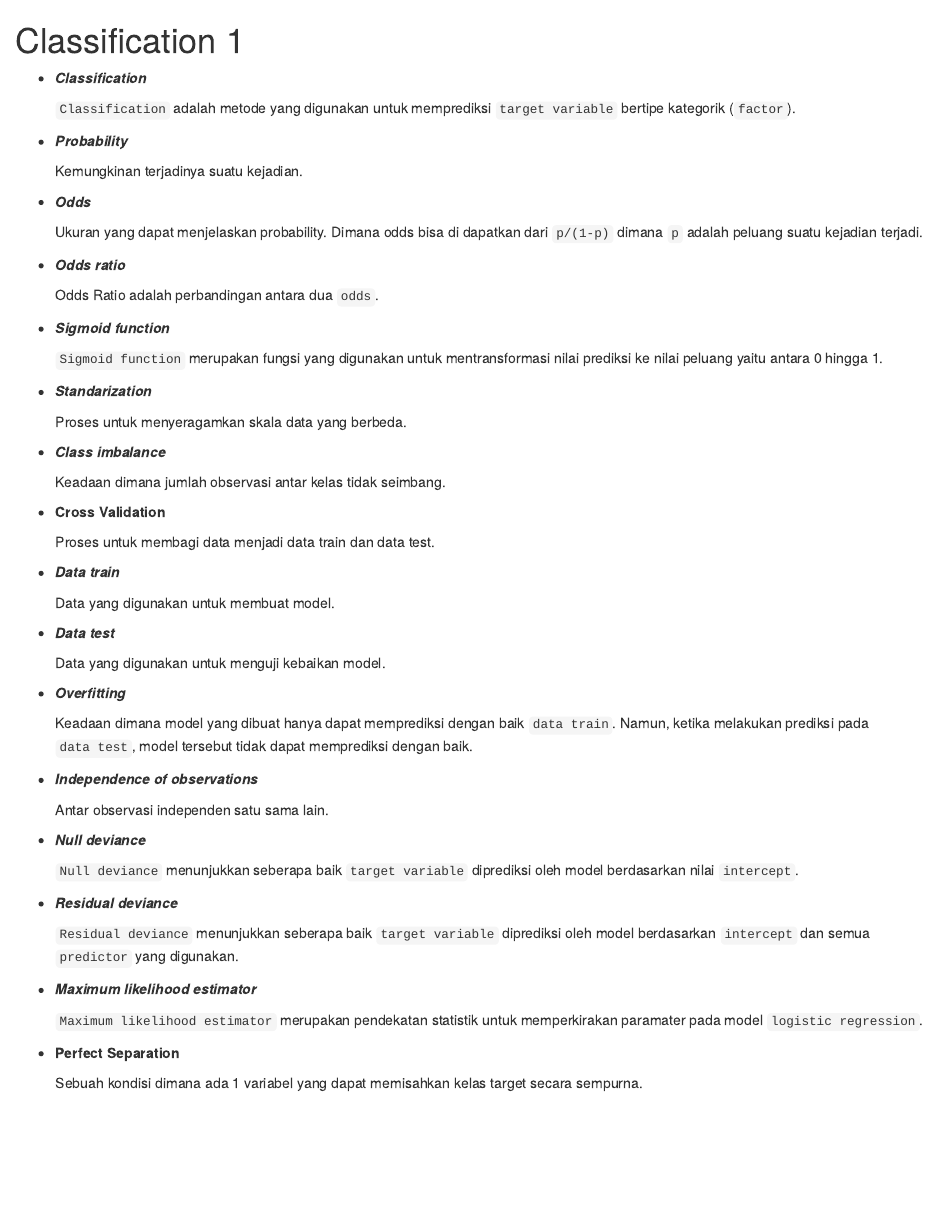
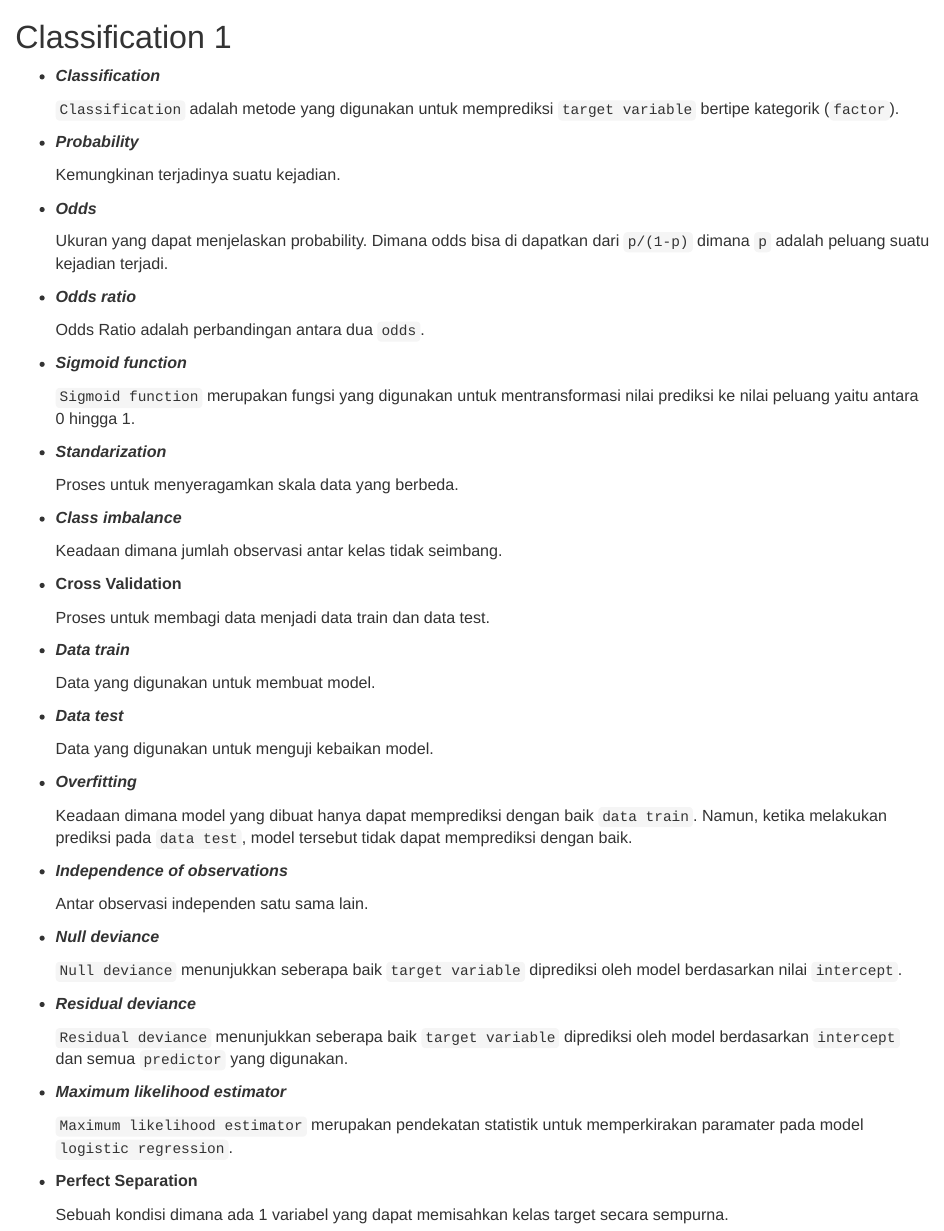
Before and after one commit to ajengprstw/glossary, an R Markdown document (glossary C1/glossary C1.Rmd): the page in a window 1100 px wide, from its top. Rendered offline with R 4.5, knitr and Pandoc, with nearby package versions; both versions are drawn in the output format of the newer one.

Commit message:
update 14 Feb 2020

````diff
--- a/glossary C1/glossary C1.Rmd
+++ b/glossary C1/glossary C1.Rmd
@@ -1,19 +1,13 @@
 ---
 output:
-  pdf_document:
-    keep_tex: true
+  html_document:
+    css: style.css
+  pdf_document: default
 ---
 
 ```{r setup, include=FALSE}
 knitr::opts_chunk$set(echo = TRUE)
 ```
-
-<!-- <style> -->
-<!-- { -->
-<!--   font-family: sans-serif; -->
-<!--   text-align: justify; -->
-<!-- } -->
-<!-- </style> -->
 
 # Classification 1
 
--- /dev/null
+++ b/glossary RM/style.css
@@ -0,0 +1,9 @@
+/* Whole document: */
+body{
+  font-family: sans-serif;
+  font-size: 12pt;
+}
+/* Headers */
+h1,h2,h3,h4,h5,h6{
+  font-size: 24pt;
+}
````
Also changed, not shown: glossary RM/glossary RM.Rmd (+2 -1 lines), glossary C1/glossary-C1.html (added), glossary C1/glossary-C1.pdf (deleted), glossary RM/glossary-RM.html (added), glossary RM/glossary-RM.pdf.
